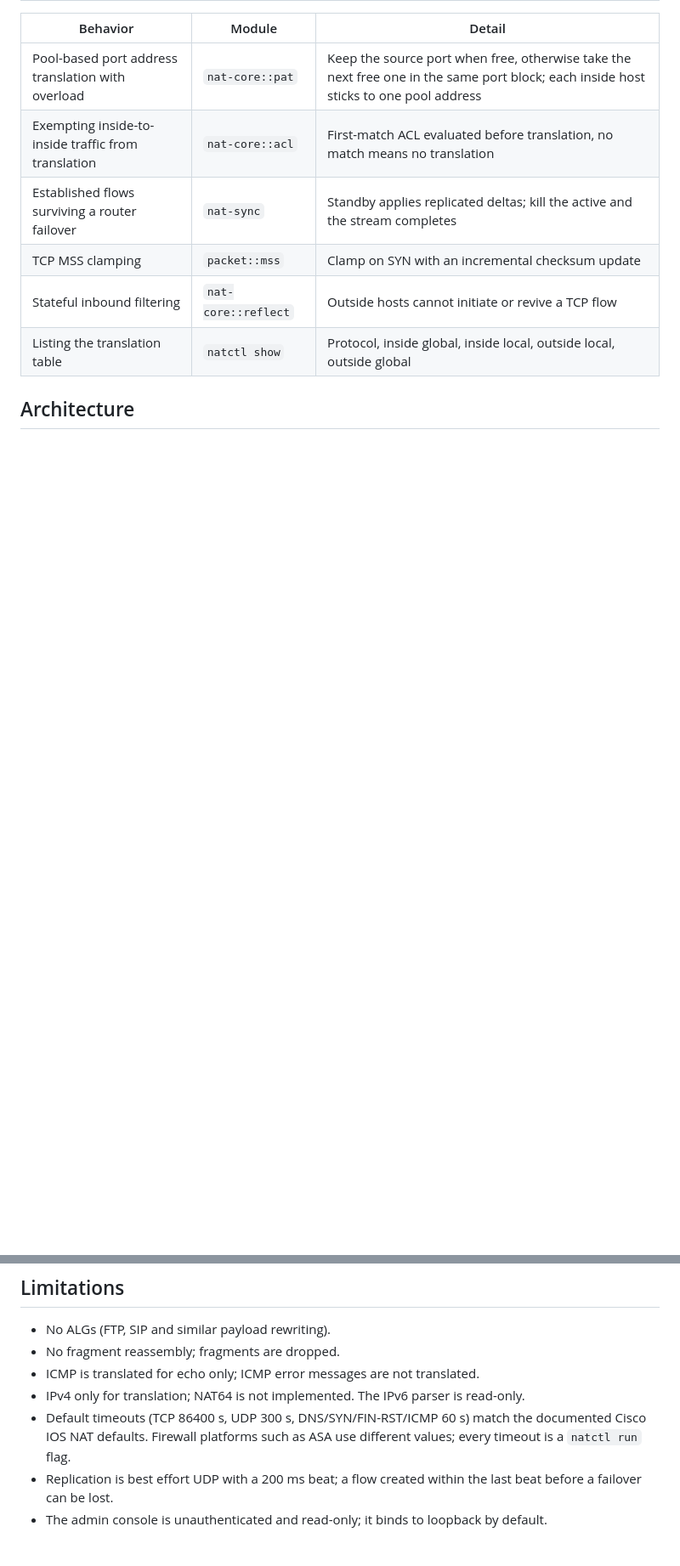
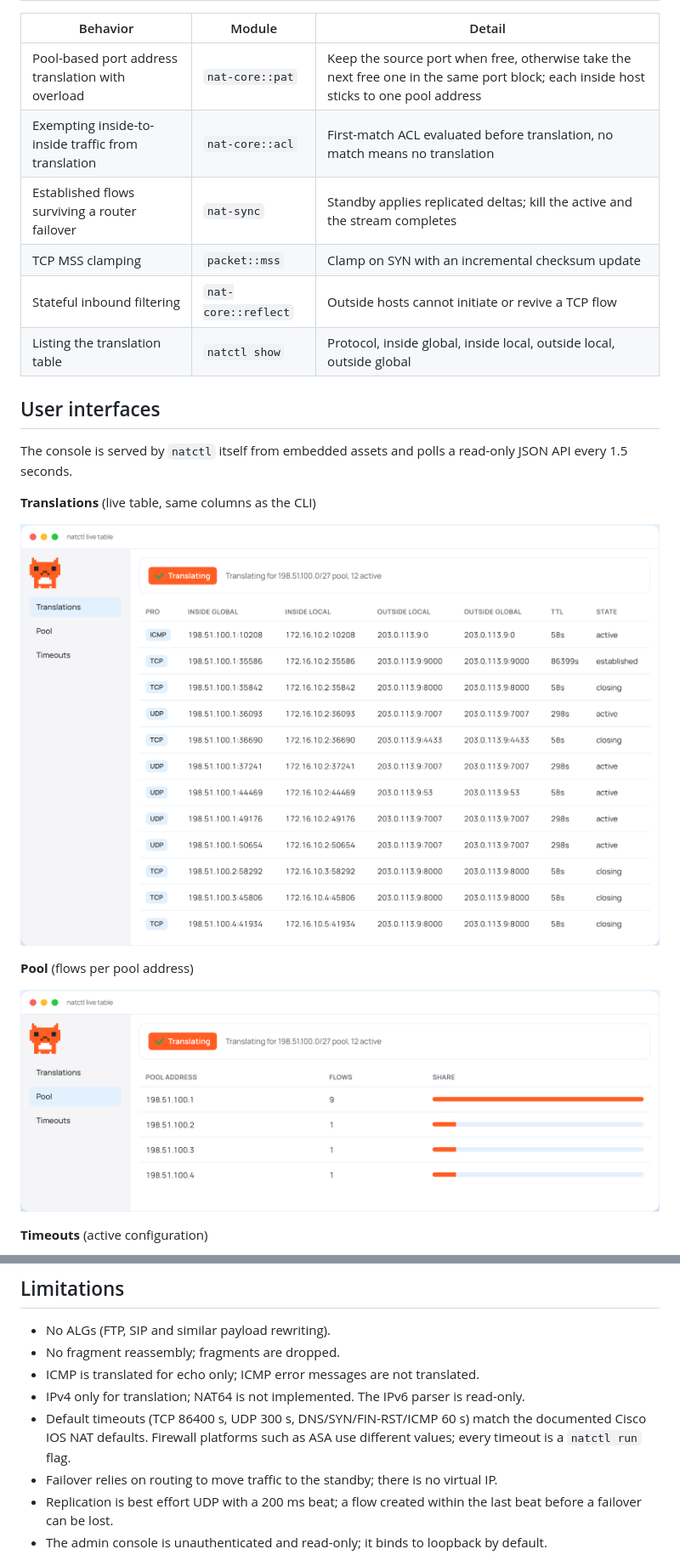
Before and after one commit to patilrajvardhan27/Networth, a Markdown page: README.md, 2 parts joined by grey strips. Shown at 85% size. GitHub-like rendering; pictures changed too: docs/screenshots/translations.png (added); blank space fills up the shorter version.

```diff
--- a/README.md
+++ b/README.md
@@ -35,4 +97,17 @@ fuzz/         cargo-fuzz target for the parser with a seed corpus
 | Stateful inbound filtering | `nat-core::reflect` | Outside hosts cannot initiate or revive a TCP flow |
 | Listing the translation table | `natctl show` | Protocol, inside global, inside local, outside local, outside global |
 
-## Architecture
+## User interfaces
+
+The console is served by `natctl` itself from embedded assets and polls a read-only JSON API every 1.5 seconds.
+
+**Translations** (live table, same columns as the CLI)
+
+![translations](docs/screenshots/translations.png)
+
+**Pool** (flows per pool address)
+
+![pool](docs/screenshots/pool.png)
+
+**Timeouts** (active configuration)
+
@@ -108,6 +187,7 @@ End-to-end throughput through TUN devices is bounded by syscalls and was not ben
 - ICMP is translated for echo only; ICMP error messages are not translated.
 - IPv4 only for translation; NAT64 is not implemented. The IPv6 parser is read-only.
 - Default timeouts (TCP 86400 s, UDP 300 s, DNS/SYN/FIN-RST/ICMP 60 s) match the documented Cisco IOS NAT defaults. Firewall platforms such as ASA use different values; every timeout is a `natctl run` flag.
+- Failover relies on routing to move traffic to the standby; there is no virtual IP.
 - Replication is best effort UDP with a 200 ms beat; a flow created within the last beat before a failover can be lost.
 - The admin console is unauthenticated and read-only; it binds to loopback by default.
 
```
Also changed, not shown: other parts of README.md (+96 -30 lines), docs/screenshots/console.png, docs/screenshots/mobile.png (added), docs/screenshots/timeouts.png (added), 2 other files.
